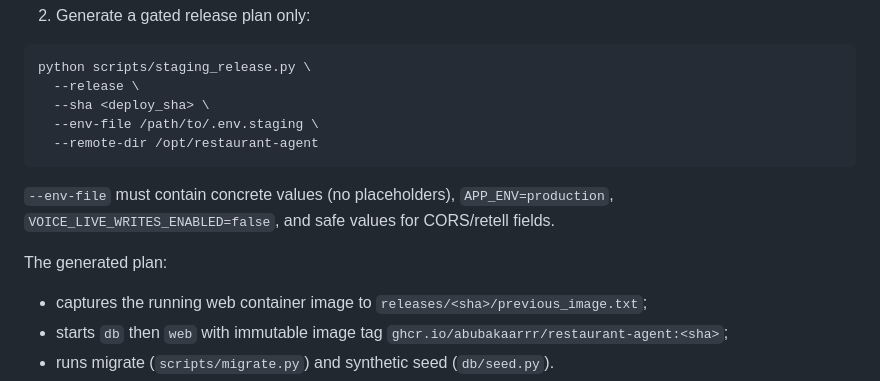
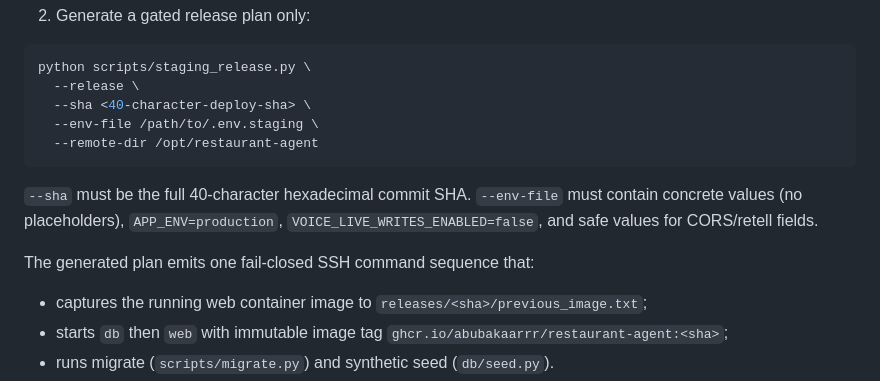
Before and after one commit to abubakaarrr/restaurant-agent, a Markdown page: DEPLOY.md, the part around the change. GitHub-like rendering.

Commit message:
no-mistakes(document): Documentation and lint housekeeping complete

````diff
--- a/DEPLOY.md
+++ b/DEPLOY.md
@@ -224,15 +224,16 @@ Host staging
 ```bash
 python scripts/staging_release.py \
   --release \
-  --sha <deploy_sha> \
+  --sha <40-character-deploy-sha> \
   --env-file /path/to/.env.staging \
   --remote-dir /opt/restaurant-agent
 ```
 
-`--env-file` must contain concrete values (no placeholders), `APP_ENV=production`,
+`--sha` must be the full 40-character hexadecimal commit SHA. `--env-file` must
+contain concrete values (no placeholders), `APP_ENV=production`,
 `VOICE_LIVE_WRITES_ENABLED=false`, and safe values for CORS/retell fields.
 
-The generated plan:
+The generated plan emits one fail-closed SSH command sequence that:
 
 - captures the running web container image to `releases/<sha>/previous_image.txt`;
 - starts `db` then `web` with immutable image tag
````
